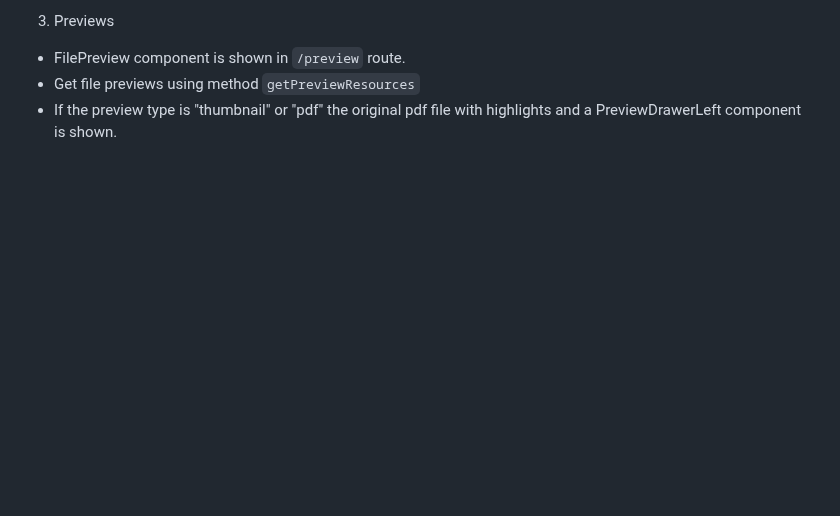
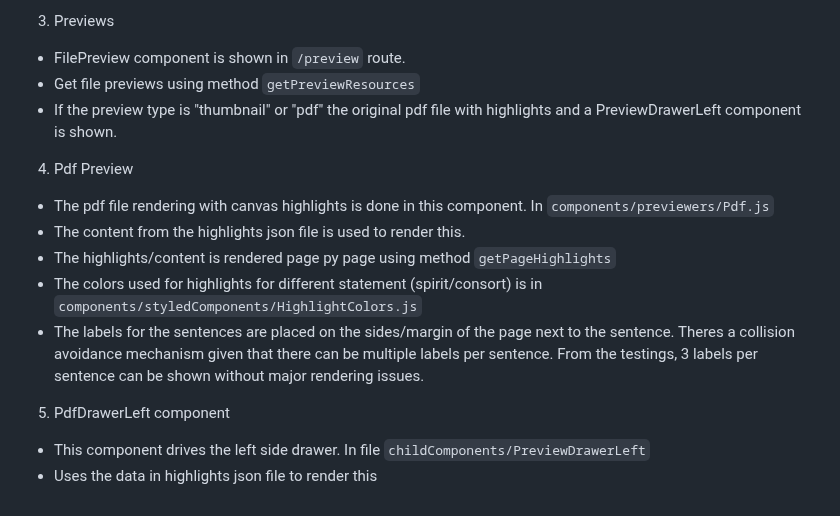
Before and after one commit to clowder-framework/CONSORT-frontend, a Markdown page: README.md, the part around the change. GitHub-like rendering; blank space fills up the shorter version.

```diff
--- a/README.md
+++ b/README.md
@@ -97,3 +97,14 @@ if (metadata == undefined){
 - FilePreview component is shown in `/preview` route.
 - Get file previews using method `getPreviewResources`
 - If the preview type is "thumbnail" or "pdf" the original pdf file with highlights and a PreviewDrawerLeft component is shown.
+
+4. Pdf Preview
+- The pdf file rendering with canvas highlights is done in this component. In `components/previewers/Pdf.js`
+- The content from the highlights json file is used to render this.
+- The highlights/content is rendered page py page using method `getPageHighlights`
+- The colors used for highlights for different statement (spirit/consort) is in `components/styledComponents/HighlightColors.js`
+- The labels for the sentences are placed on the sides/margin of the page next to the sentence. Theres a collision avoidance mechanism given that there can be multiple labels per sentence. From the testings, 3 labels per sentence can be shown without major rendering issues.
+
+5. PdfDrawerLeft component
+- This component drives the left side drawer. In file `childComponents/PreviewDrawerLeft`
+- Uses the data in highlights json file to render this
```
